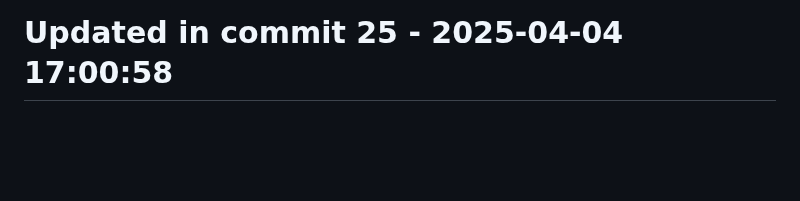
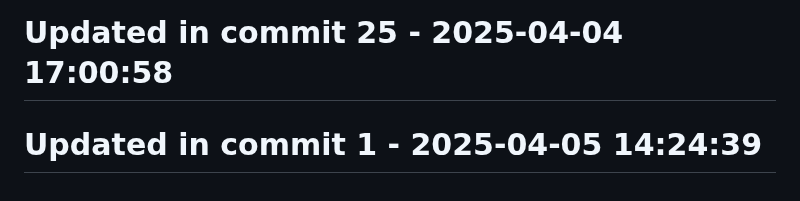
Before and after one commit to llamasearchai/llamagit, a Markdown page: README.md, the part around the change. GitHub-like rendering; blank space fills up the shorter version.

```diff
--- a/README.md
+++ b/README.md
@@ -142,3 +142,5 @@ Licensed under the MIT License - see the [LICENSE](LICENSE) file for details.
 # Updated in commit 17 - 2025-04-04 17:00:57
 
 # Updated in commit 25 - 2025-04-04 17:00:58
+
+# Updated in commit 1 - 2025-04-05 14:24:39
```
